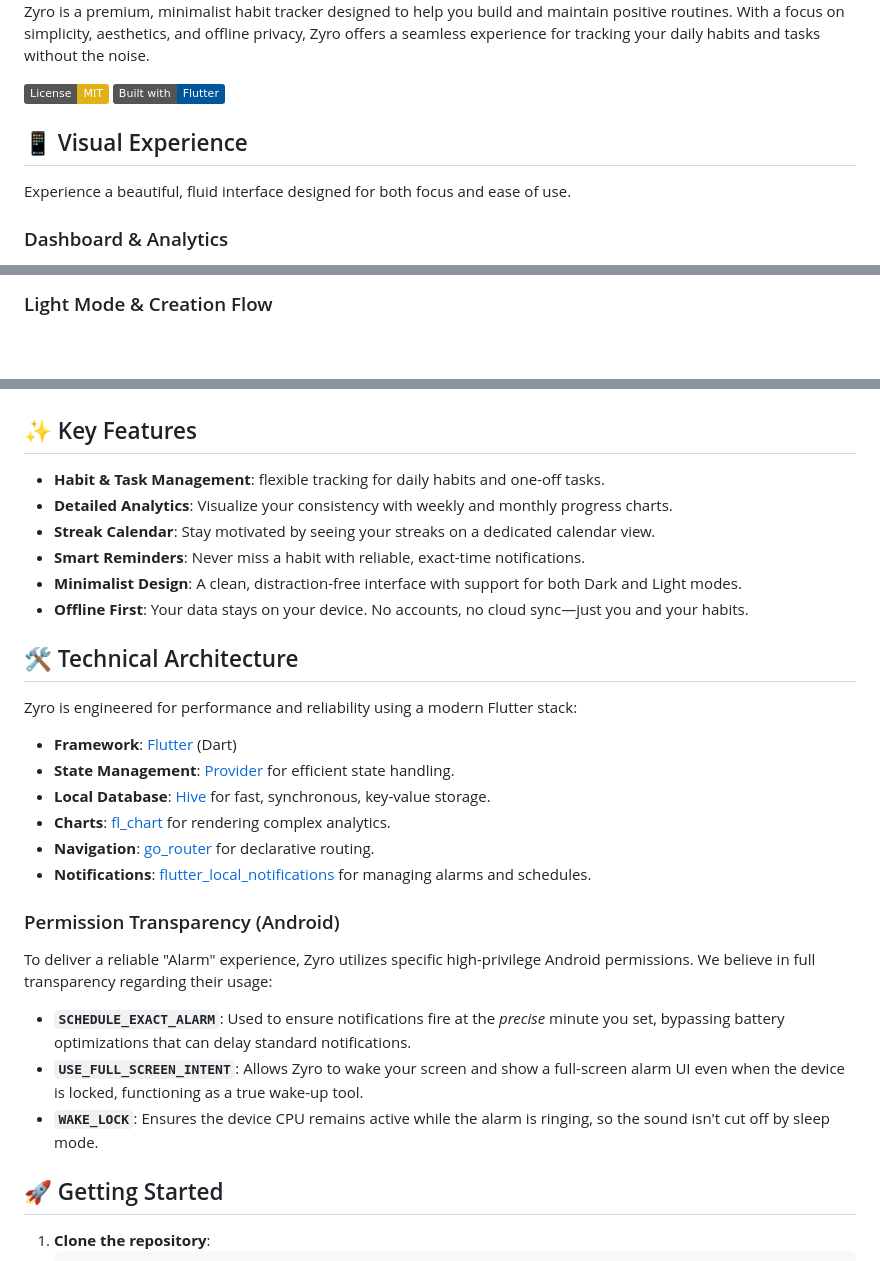
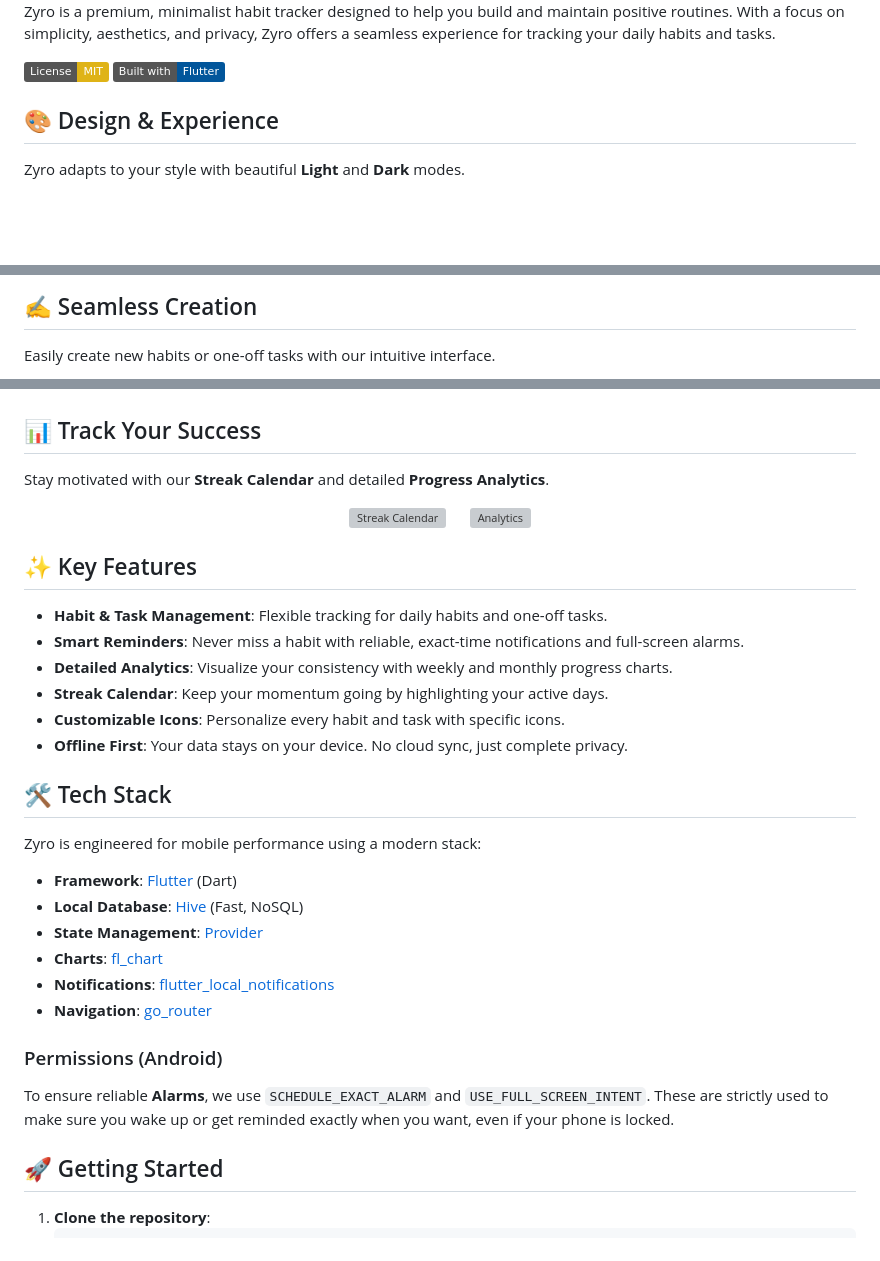
Before and after one commit to pavanabharath24/zyro.apk, a Markdown page: README.md, 3 parts joined by grey strips. Rendered like a GitHub page; badges without logos; blank space fills up the shorter version; grey boxes are pictures that could not be loaded.

```diff
--- a/README.md
+++ b/README.md
@@ -7,13 +5,11 @@
 </div>
 
-Zyro is a premium, minimalist habit tracker designed to help you build and maintain positive routines. With a focus on simplicity, aesthetics, and offline privacy, Zyro offers a seamless experience for tracking your daily habits and tasks without the noise.
+Zyro is a premium, minimalist habit tracker designed to help you build and maintain positive routines. With a focus on simplicity, aesthetics, and privacy, Zyro offers a seamless experience for tracking your daily habits and tasks.
 
 [![License: MIT](https://img.shields.io/badge/License-MIT-yellow.svg)](https://opensource.org/licenses/MIT)
 [![Flutter](https://img.shields.io/badge/Built%20with-Flutter-02569B?logo=flutter)](https://flutter.dev/)
 
-## 📱 Visual Experience
+## 🎨 Design & Experience
+Zyro adapts to your style with beautiful **Light** and **Dark** modes.
 
-Experience a beautiful, fluid interface designed for both focus and ease of use.
-
-### Dashboard & Analytics
 <div align="center">
@@ -23,4 +19,6 @@ Experience a beautiful, fluid interface designed for both focus and ease of use.
 </div>
 
-### Light Mode & Creation Flow
+## ✍️ Seamless Creation
+Easily create new habits or one-off tasks with our intuitive interface.
+
 <div align="center">
@@ -28,34 +25,39 @@ Experience a beautiful, fluid interface designed for both focus and ease of use.
   <img src="assets/screenshots/new_habit.jpg" width="200" alt="Create Habit" />
+  &nbsp;&nbsp;&nbsp;&nbsp;
   <img src="assets/screenshots/new_task.jpg" width="200" alt="Create Task" />
+</div>
+
+## 📊 Track Your Success
+Stay motivated with our **Streak Calendar** and detailed **Progress Analytics**.
+
+<div align="center">
+  <img src="assets/screenshots/calendar.jpg" width="200" alt="Streak Calendar" />
+  &nbsp;&nbsp;&nbsp;&nbsp;
+  <img src="assets/screenshots/analytics.jpg" width="200" alt="Analytics" />
 </div>
 
 ## ✨ Key Features
 
-- **Habit & Task Management**: flexible tracking for daily habits and one-off tasks.
+- **Habit & Task Management**: Flexible tracking for daily habits and one-off tasks.
+- **Smart Reminders**: Never miss a habit with reliable, exact-time notifications and full-screen alarms.
 - **Detailed Analytics**: Visualize your consistency with weekly and monthly progress charts.
-- **Streak Calendar**: Stay motivated by seeing your streaks on a dedicated calendar view.
-- **Smart Reminders**: Never miss a habit with reliable, exact-time notifications.
-- **Minimalist Design**: A clean, distraction-free interface with support for both Dark and Light modes.
-- **Offline First**: Your data stays on your device. No accounts, no cloud sync—just you and your habits.
+- **Streak Calendar**: Keep your momentum going by highlighting your active days.
+- **Customizable Icons**: Personalize every habit and task with specific icons.
+- **Offline First**: Your data stays on your device. No cloud sync, just complete privacy.
 
-## 🛠 Technical Architecture
+## 🛠 Tech Stack
 
-Zyro is engineered for performance and reliability using a modern Flutter stack:
+Zyro is engineered for mobile performance using a modern stack:
 
 - **Framework**: [Flutter](https://flutter.dev/) (Dart)
-- **State Management**: [Provider](https://pub.dev/packages/provider) for efficient state handling.
-- **Local Database**: [Hive](https://pub.dev/packages/hive) for fast, synchronous, key-value storage.
-- **Charts**: [fl_chart](https://pub.dev/packages/fl_chart) for rendering complex analytics.
-- **Navigation**: [go_router](https://pub.dev/packages/go_router) for declarative routing.
-- **Notifications**: [flutter_local_notifications](https://pub.dev/packages/flutter_local_notifications) for managing alarms and schedules.
+- **Local Database**: [Hive](https://pub.dev/packages/hive) (Fast, NoSQL)
+- **State Management**: [Provider](https://pub.dev/packages/provider)
+- **Charts**: [fl_chart](https://pub.dev/packages/fl_chart)
+- **Notifications**: [flutter_local_notifications](https://pub.dev/packages/flutter_local_notifications)
+- **Navigation**: [go_router](https://pub.dev/packages/go_router)
 
-### Permission Transparency (Android)
-
-To deliver a reliable "Alarm" experience, Zyro utilizes specific high-privilege Android permissions. We believe in full transparency regarding their usage:
-
-- **`SCHEDULE_EXACT_ALARM`**: Used to ensure notifications fire at the *precise* minute you set, bypassing battery optimizations that can delay standard notifications.
-- **`USE_FULL_SCREEN_INTENT`**: Allows Zyro to wake your screen and show a full-screen alarm UI even when the device is locked, functioning as a true wake-up tool.
-- **`WAKE_LOCK`**: Ensures the device CPU remains active while the alarm is ringing, so the sound isn't cut off by sleep mode.
+### Permissions (Android)
+To ensure reliable **Alarms**, we use `SCHEDULE_EXACT_ALARM` and `USE_FULL_SCREEN_INTENT`. These are strictly used to make sure you wake up or get reminded exactly when you want, even if your phone is locked.
 
 ## 🚀 Getting Started
 
```
Also changed, not shown: other parts of README.md (+4 -7 lines).
